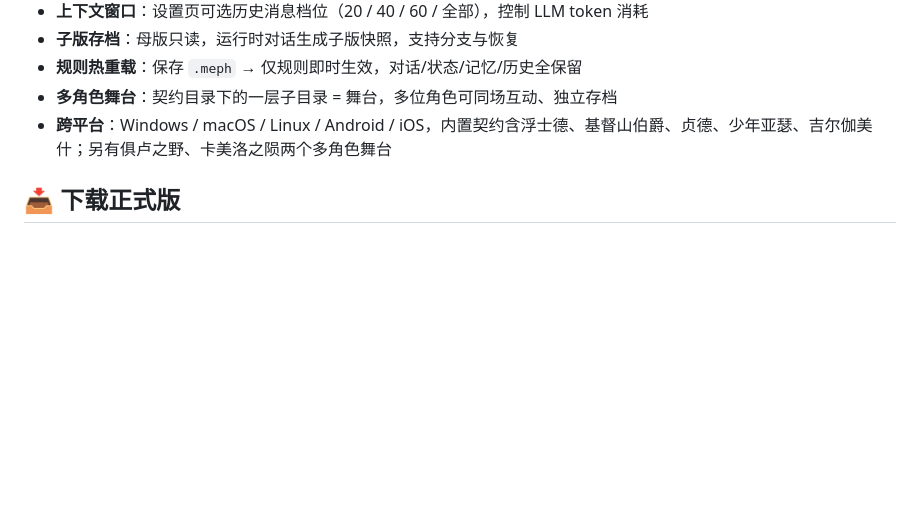
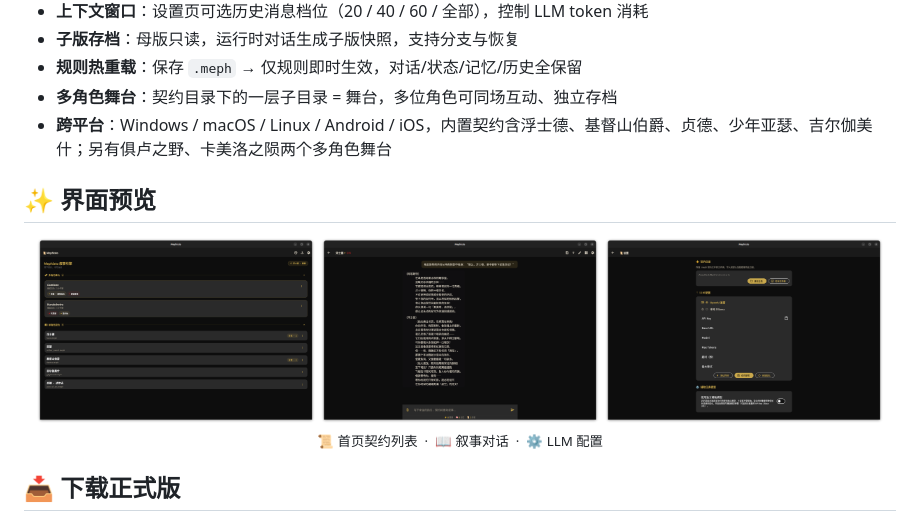
Before and after one commit to yuelinghuashu/mephisto-gui, a Markdown page: README.md, the part around the change. GitHub-like rendering; pictures changed too: assets/screenshots/home.png (added), assets/screenshots/narrative.png (added), assets/screenshots/settings.png (added); blank space fills up the shorter version.

Commit message:
feat: 支持 1~6 级 Markdown 标题渲染，README 补充界面截图

```diff
--- a/README.md
+++ b/README.md
@@ -49,6 +49,16 @@ Mephisto（梅菲斯特）是一个基于「命运指引」的 AI 叙事引擎
 - **规则热重载**：保存 `.meph` → 仅规则即时生效，对话/状态/记忆/历史全保留
 - **多角色舞台**：契约目录下的一层子目录 = 舞台，多位角色可同场互动、独立存档
 - **跨平台**：Windows / macOS / Linux / Android / iOS，内置契约含浮士德、基督山伯爵、贞德、少年亚瑟、吉尔伽美什；另有俱卢之野、卡美洛之陨两个多角色舞台
+
+## ✨ 界面预览
+
+<p align="center">
+  <img src="assets/screenshots/home.png" width="280" alt="首页 - 契约列表" />
+  <img src="assets/screenshots/narrative.png" width="280" alt="叙事 - 命运指引与 AI 回复" />
+  <img src="assets/screenshots/settings.png" width="280" alt="设置 - LLM 配置" />
+  <br/>
+  <sub>📜 首页契约列表 &nbsp;·&nbsp; 📖 叙事对话 &nbsp;·&nbsp; ⚙️ LLM 配置</sub>
+</p>
 
 ## 📥 下载正式版
 
```
Also changed, not shown: README.en.md (+10 -0 lines), 10 other files.
